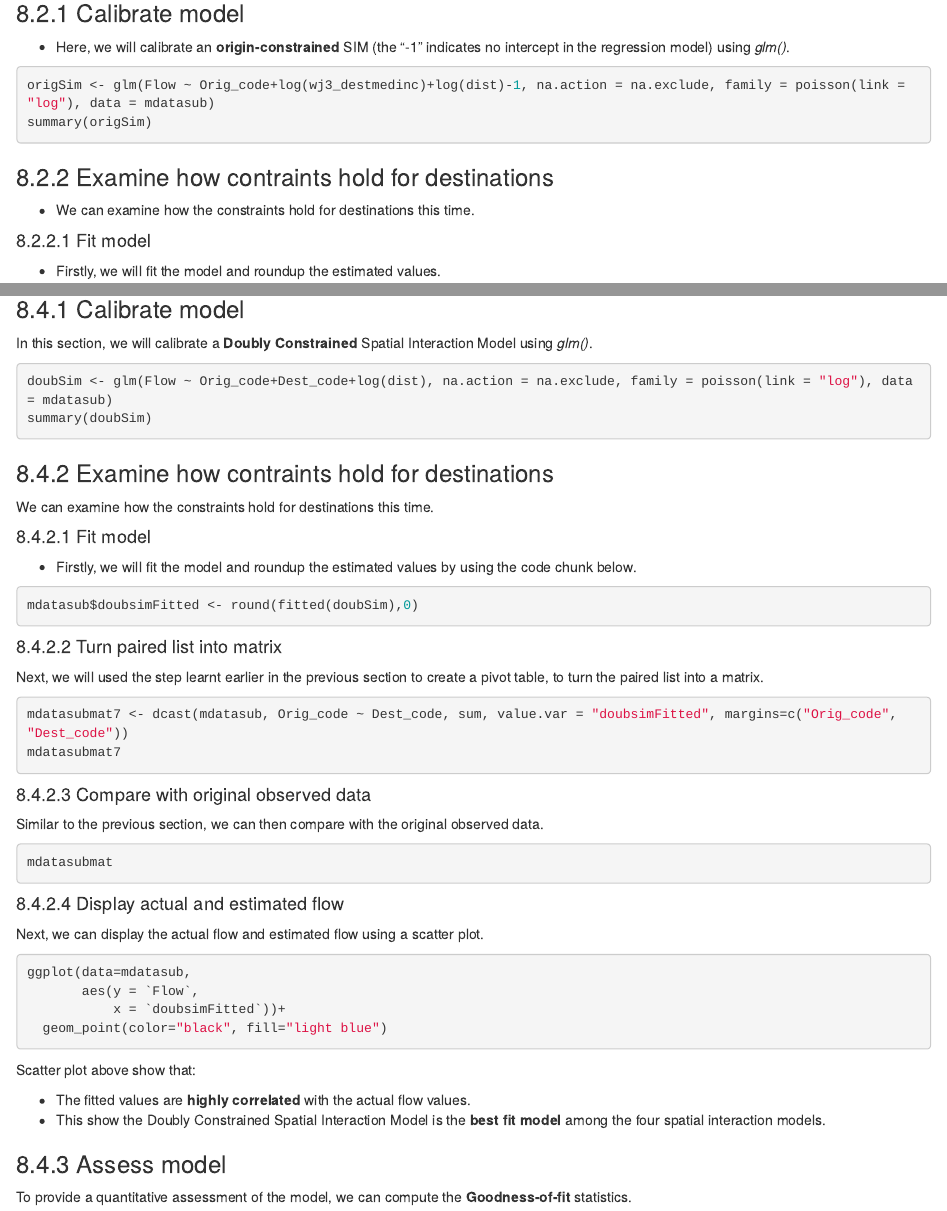
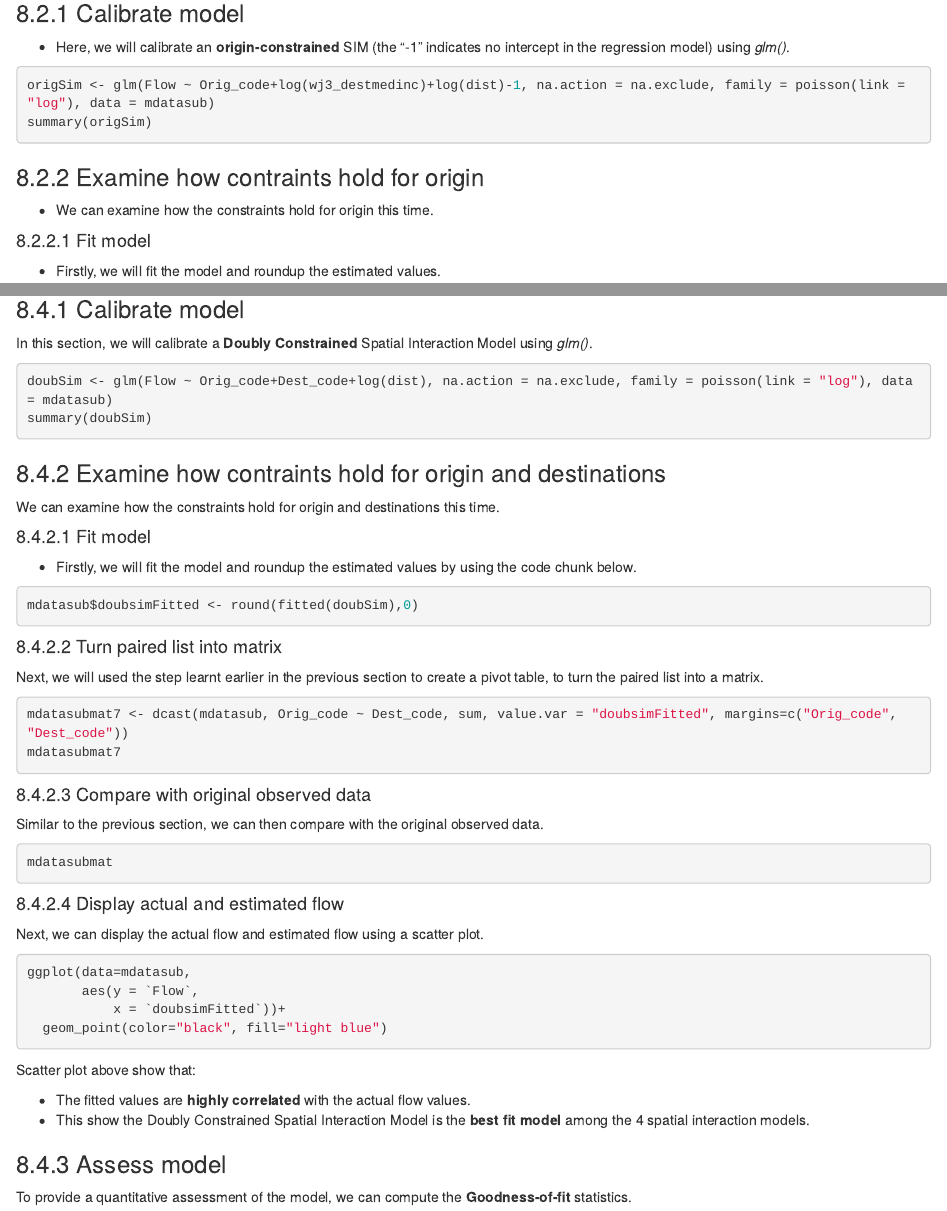
Before and after one commit to aisyahajit2018/IS415_blog, an R Markdown document (_posts/2021-10-24-hands-on-exercise-10/hands-on-exercise-10.Rmd): the page in a window 1100 px wide, from 6960 px down, and a second part further down, joined at a grey line. Rendered offline with R 4.5, knitr and Pandoc, with nearby package versions; the code chunks are not run, so their results and figures are left out; drawn as R Markdown's standard HTML page in place of the format the file asks for.

Commit message:
Update changes to Hands on Exercise 10.

````diff
--- a/_posts/2021-10-24-hands-on-exercise-10/hands-on-exercise-10.Rmd
+++ b/_posts/2021-10-24-hands-on-exercise-10/hands-on-exercise-10.Rmd
@@ -405,9 +405,9 @@ origSim <- glm(Flow ~ Orig_code+log(wj3_destmedinc)+log(dist)-1, na.action = na.
 summary(origSim)
 ```
 
-### 8.2.2 Examine how contraints hold for destinations
+### 8.2.2 Examine how contraints hold for origin
 
-- We can examine how the constraints hold for destinations this time.
+- We can examine how the constraints hold for origin this time.
 
 #### 8.2.2.1 Fit model
 
@@ -529,9 +529,9 @@ doubSim <- glm(Flow ~ Orig_code+Dest_code+log(dist), na.action = na.exclude, fam
 summary(doubSim)
 ```
 
-### 8.4.2 Examine how contraints hold for destinations
+### 8.4.2 Examine how contraints hold for origin and destinations
 
-We can examine how the constraints hold for destinations this time.
+We can examine how the constraints hold for origin and destinations this time.
 
 #### 8.4.2.1 Fit model
 
@@ -572,7 +572,7 @@ ggplot(data=mdatasub,
 Scatter plot above show that:
 
 - The fitted values are **highly correlated** with the actual flow values.
-- This show the Doubly Constrained Spatial Interaction Model is the **best fit model** among the four spatial interaction models.
+- This show the Doubly Constrained Spatial Interaction Model is the **best fit model** among the 4 spatial interaction models.
 
 ### 8.4.3 Assess model
 
````
Also changed, not shown: _posts/2021-10-24-hands-on-exercise-10/hands-on-exercise-10.html, 2 other files.
